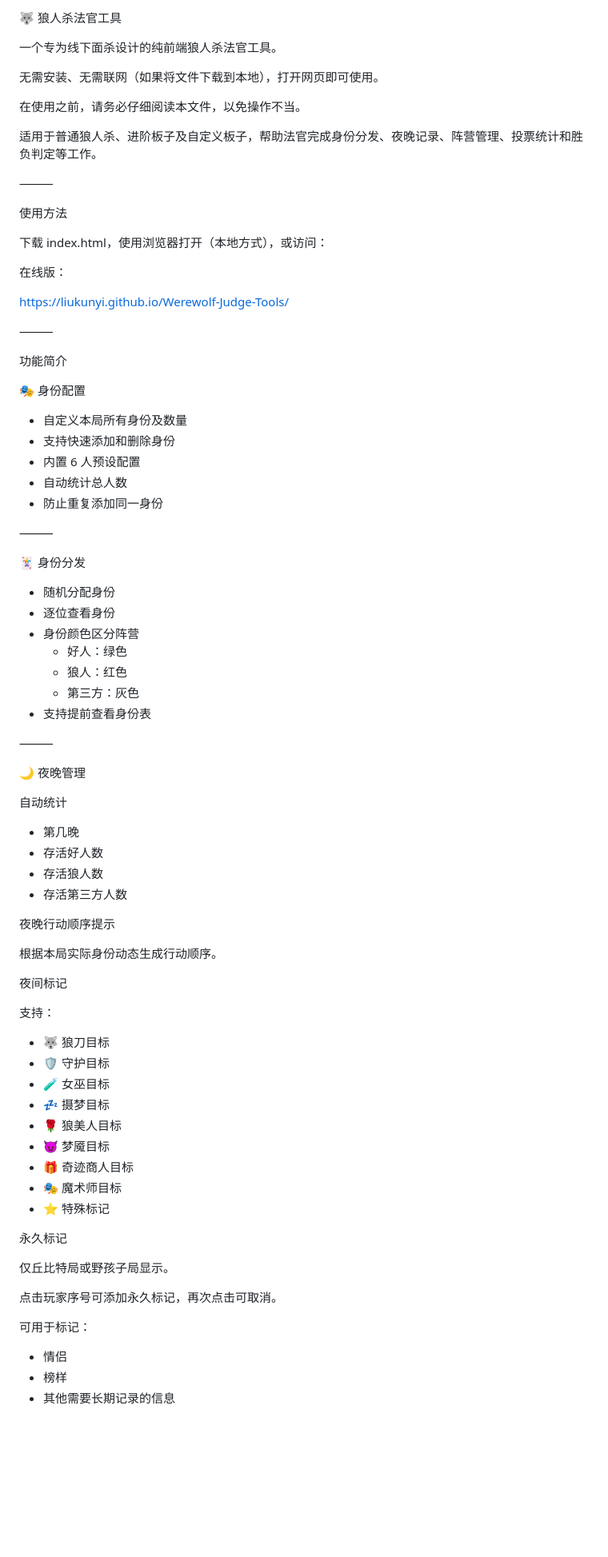
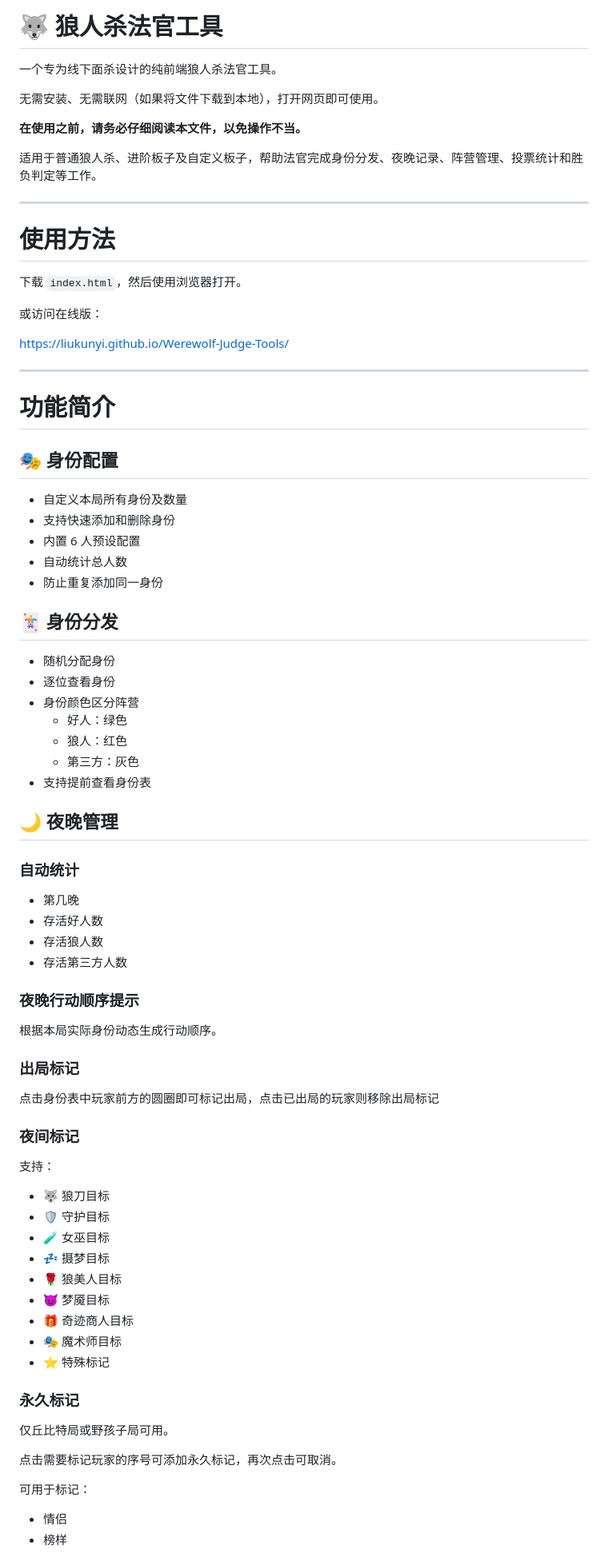
Before and after one commit to LiuKunyi/Werewolf-Judge-Tools, a Markdown page: README.md, the part around one of its changes. Shown at 80% size. GitHub-like rendering; blank space fills up the shorter version.

```diff
--- a/README.md
+++ b/README.md
@@ -1,85 +1,84 @@
-🐺 狼人杀法官工具
+# 🐺 狼人杀法官工具
 
 一个专为线下面杀设计的纯前端狼人杀法官工具。
 
 无需安装、无需联网（如果将文件下载到本地），打开网页即可使用。
 
-在使用之前，请务必仔细阅读本文件，以免操作不当。
+**在使用之前，请务必仔细阅读本文件，以免操作不当。**
 
 适用于普通狼人杀、进阶板子及自定义板子，帮助法官完成身份分发、夜晚记录、阵营管理、投票统计和胜负判定等工作。
 
-⸻
+---
 
-使用方法
+# 使用方法
 
-下载 index.html，使用浏览器打开（本地方式），或访问：
+下载 `index.html`，然后使用浏览器打开。
 
-在线版：
+或访问在线版：
 
 https://liukunyi.github.io/Werewolf-Judge-Tools/
 
-⸻
+---
 
-功能简介
+# 功能简介
 
-🎭 身份配置
+## 🎭 身份配置
 
-* 自定义本局所有身份及数量
-* 支持快速添加和删除身份
-* 内置 6 人预设配置
-* 自动统计总人数
-* 防止重复添加同一身份
+- 自定义本局所有身份及数量
+- 支持快速添加和删除身份
+- 内置 6 人预设配置
+- 自动统计总人数
+- 防止重复添加同一身份
 
-⸻
+## 🃏 身份分发
 
-🃏 身份分发
+- 随机分配身份
+- 逐位查看身份
+- 身份颜色区分阵营
+  - 好人：绿色
+  - 狼人：红色
+  - 第三方：灰色
+- 支持提前查看身份表
 
-* 随机分配身份
-* 逐位查看身份
-* 身份颜色区分阵营
-    * 好人：绿色
-    * 狼人：红色
-    * 第三方：灰色
-* 支持提前查看身份表
+## 🌙 夜晚管理
 
-⸻
+### 自动统计
 
-🌙 夜晚管理
+- 第几晚
+- 存活好人数
+- 存活狼人数
+- 存活第三方人数
 
-自动统计
-
-* 第几晚
-* 存活好人数
-* 存活狼人数
-* 存活第三方人数
-
-夜晚行动顺序提示
+### 夜晚行动顺序提示
 
 根据本局实际身份动态生成行动顺序。
 
-夜间标记
+### 出局标记
+
+点击身份表中玩家前方的圆圈即可标记出局，点击已出局的玩家则移除出局标记
+
+### 夜间标记
 
 支持：
 
-* 🐺 狼刀目标
-* 🛡️ 守护目标
-* 🧪 女巫目标
-* 💤 摄梦目标
-* 🌹 狼美人目标
-* 😈 梦魇目标
-* 🎁 奇迹商人目标
-* 🎭 魔术师目标
-* ⭐ 特殊标记
+- 🐺 狼刀目标
+- 🛡️ 守护目标
+- 🧪 女巫目标
+- 💤 摄梦目标
+- 🌹 狼美人目标
+- 😈 梦魇目标
+- 🎁 奇迹商人目标
+- 🎭 魔术师目标
+- ⭐ 特殊标记
 
-永久标记
+### 永久标记
 
-仅丘比特局或野孩子局显示。
+仅丘比特局或野孩子局可用。
 
-点击玩家序号可添加永久标记，再次点击可取消。
+点击需要标记玩家的序号可添加永久标记，再次点击可取消。
 
 可用于标记：
 
-* 情侣
-* 榜样
-* 其他需要长期记录的信息
+- 情侣
+- 榜样
 
```
Also changed, not shown: other parts of README.md (+93 -96 lines).
